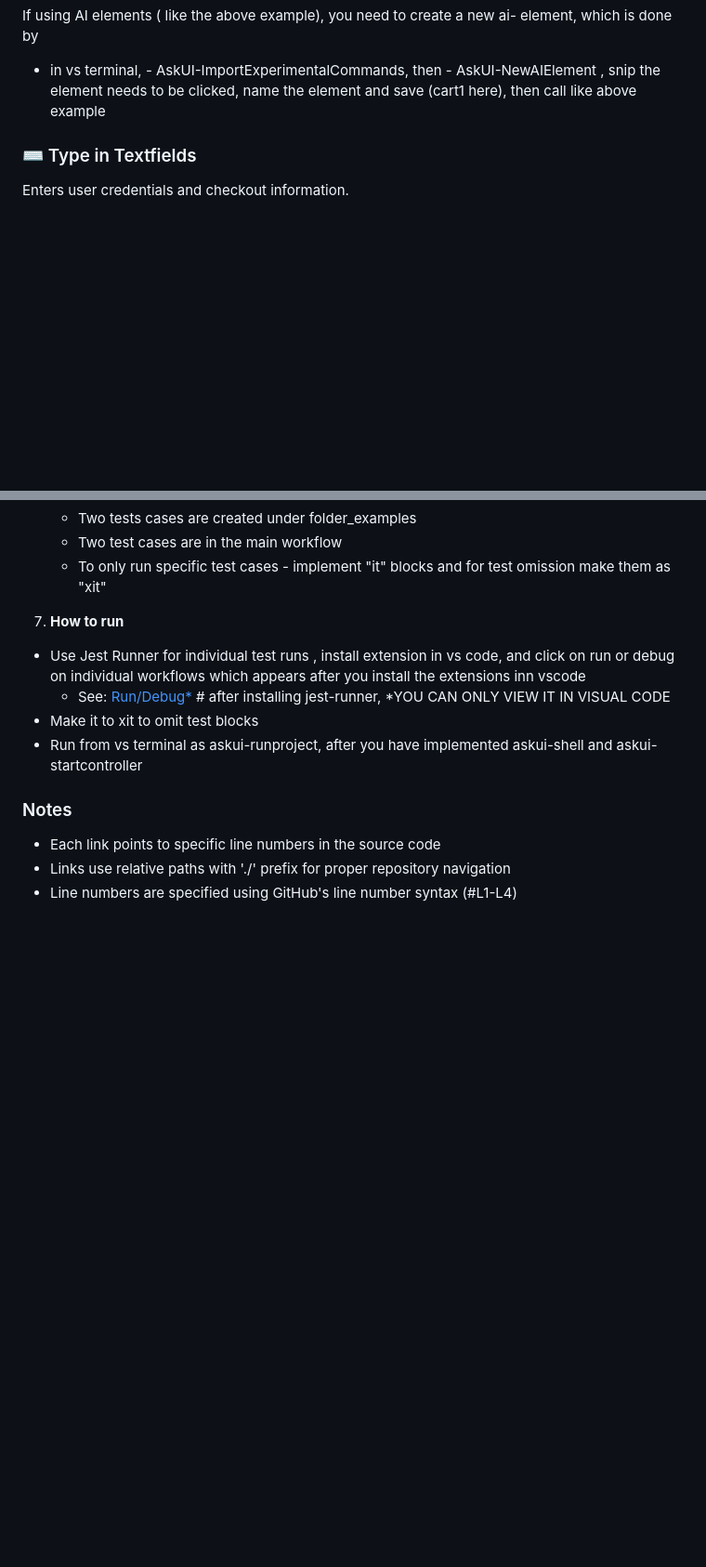
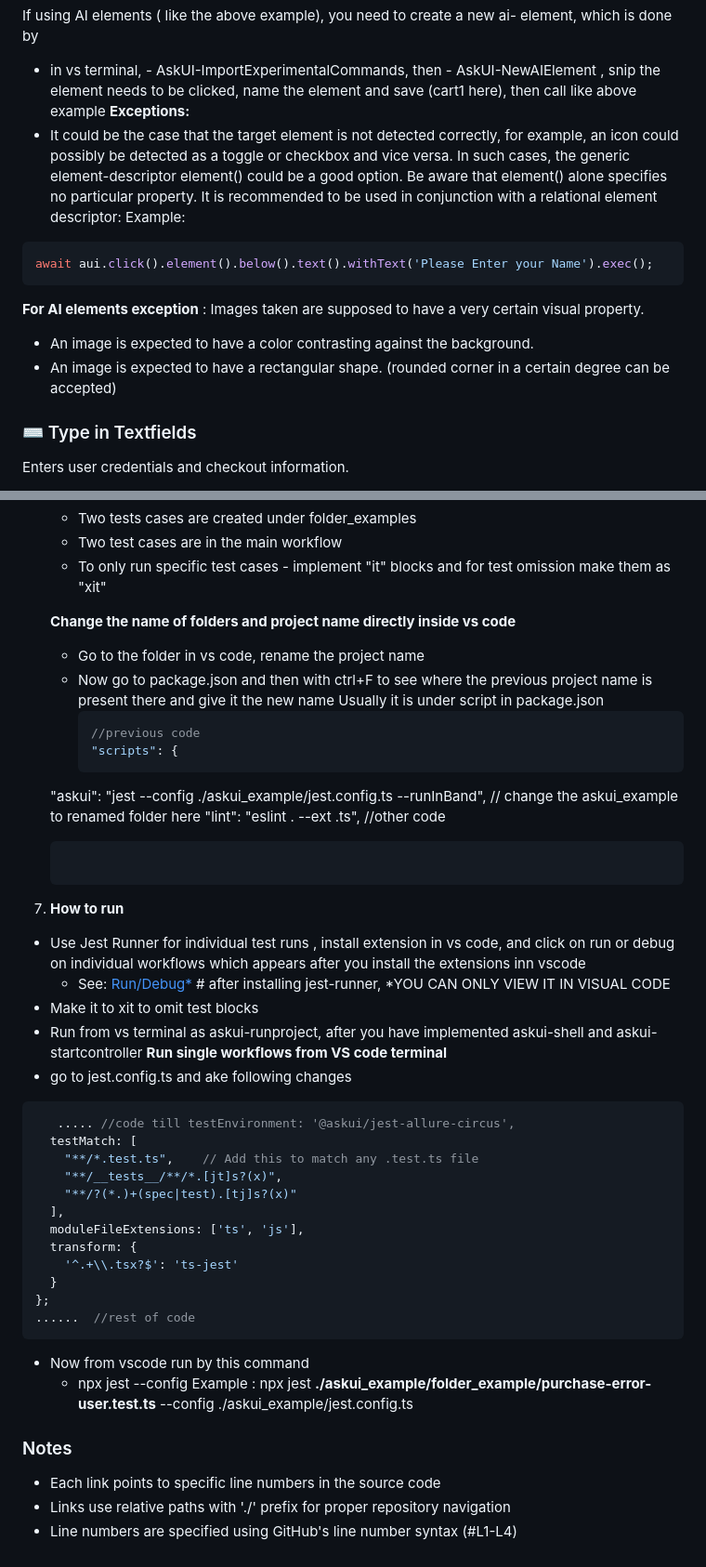
Before and after one commit to Niha-007/-Best-practices-and-framework-standards, a Markdown page: README.md, 2 parts joined by grey strips. Shown: that part at 93% size. Rendered like a GitHub page; blank space fills up the shorter version.

````diff
--- a/README.md
+++ b/README.md
@@ -160,6 +212,17 @@ Interacts with icons and buttons throughout the application.
 
 If using AI elements ( like the above example), you need to create a new ai- element, which is done by
   - in vs terminal, - AskUI-ImportExperimentalCommands, then - AskUI-NewAIElement , snip the element needs to be clicked, name the element and save (cart1 here), then call like above example
+**Exceptions:**
+- It could be the case that the target element is not detected correctly, for example, an icon could possibly be detected as a toggle or checkbox and vice versa. In such cases, the generic element-descriptor element() could be a good option.
+  Be aware that element() alone specifies no particular property. It is recommended to be used in conjunction with a relational element descriptor:
+  Example:
+```typescript
+await aui.click().element().below().text().withText('Please Enter your Name').exec();
+```
+**For AI elements exception** :
+Images taken are supposed to have a very certain visual property.
+- An image is expected to have a color contrasting against the background.
+- An image is expected to have a rectangular shape. (rounded corner in a certain degree can be accepted)
 
 ### ⌨️ Type in Textfields
 Enters user credentials and checkout information.
@@ -360,11 +423,43 @@ In code:
    - Two test cases are in the main workflow
    - To only run specific test cases - implement "it" blocks and for test omission make them as "xit"
 
-7. **How to run**
+   **Change the name of folders and project name directly inside vs code**
+   - Go to the folder in vs code, rename the project name
+   - Now go to package.json and then with ctrl+F to see where the previous project name is present there and give it the new name
+     Usually it is under script in package.json
+     ```typescript
+     //previous code
+     "scripts": {
+    "askui": "jest --config ./askui_example/jest.config.ts --runInBand", // change the askui_example to renamed folder here
+    "lint": "eslint . --ext .ts",
+     //other code
+   ```
+
+8. **How to run**
 - Use Jest Runner for individual test runs , install extension in vs code, and click on run or debug on individual workflows which appears after you install the extensions inn vscode
   - See: [Run/Debug*](./askui_example/folder_example/purchase-performance-glitch-user.test.ts#L12-13) # after installing jest-runner, *YOU CAN ONLY VIEW IT IN VISUAL CODE
 - Make it to xit to omit test blocks
 - Run from vs terminal as askui-runproject, after you have implemented askui-shell and askui-startcontroller
+**Run single workflows from VS code terminal**
+- go to jest.config.ts and ake following changes
+
+```typescript
+   ..... //code till testEnvironment: '@askui/jest-allure-circus',
+  testMatch: [
+    "**/*.test.ts",    // Add this to match any .test.ts file
+    "**/__tests__/**/*.[jt]s?(x)",
+    "**/?(*.)+(spec|test).[tj]s?(x)"
+  ],
+  moduleFileExtensions: ['ts', 'js'],
+  transform: {
+    '^.+\\.tsx?$': 'ts-jest'
+  }
+};
+......  //rest of code
+```
+- Now from vscode run by this command
+  - npx jest <file to execute> --config <filepath of jest.config.ts>
+  Example : npx jest **./askui_example/folder_example/purchase-error-user.test.ts** --config ./askui_example/jest.config.ts
 
 ### Notes
 - Each link points to specific line numbers in the source code
````
Also changed, not shown: other parts of README.md (+53 -1 lines).
